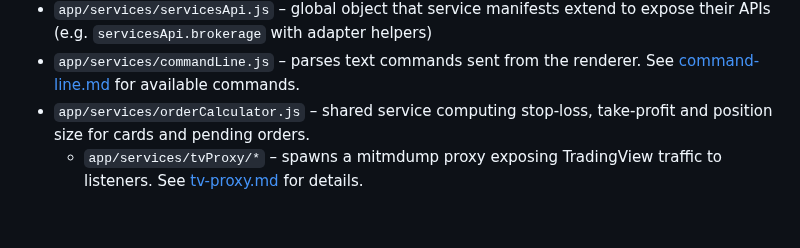
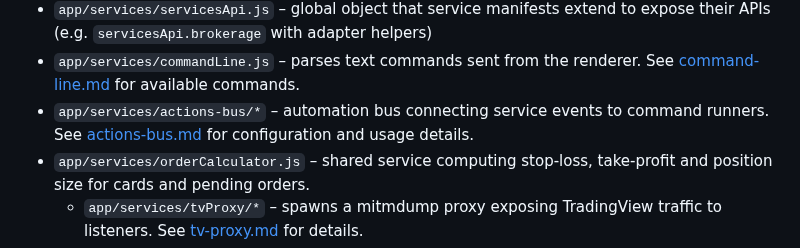
Before and after one commit to detsam/indepstate-cc, a Markdown page: docs/README.md, the part around the change. Rendered like a GitHub page; blank space fills up the shorter version.

Commit message:
Document actions bus service

```diff
--- a/docs/README.md
+++ b/docs/README.md
@@ -20,6 +20,7 @@ This directory contains high-level notes about the codebase.
 - `app/services/brokerage-adapter-*/comps/*` – execution adapters such as the DWX connector and the CCXT adapter; each can provide `listOpenOrders()` and `listClosedPositions()`
 - `app/services/servicesApi.js` – global object that service manifests extend to expose their APIs (e.g. `servicesApi.brokerage` with adapter helpers)
 - `app/services/commandLine.js` – parses text commands sent from the renderer. See [command-line.md](command-line.md) for available commands.
+- `app/services/actions-bus/*` – automation bus connecting service events to command runners. See [actions-bus.md](actions-bus.md) for configuration and usage details.
 - `app/services/orderCalculator.js` – shared service computing stop-loss, take-profit and position size for cards and pending orders.
   - `app/services/tvProxy/*` – spawns a mitmdump proxy exposing TradingView traffic to listeners. See [tv-proxy.md](tv-proxy.md) for details.
   - `app/services/tvListener/*` – registers listeners for TradingView messages, storing the last horizontal line and optionally forwarding `@ATR` messages to a webhook.
```
Also changed, not shown: docs/actions-bus.md (added, +63 -0 lines).
